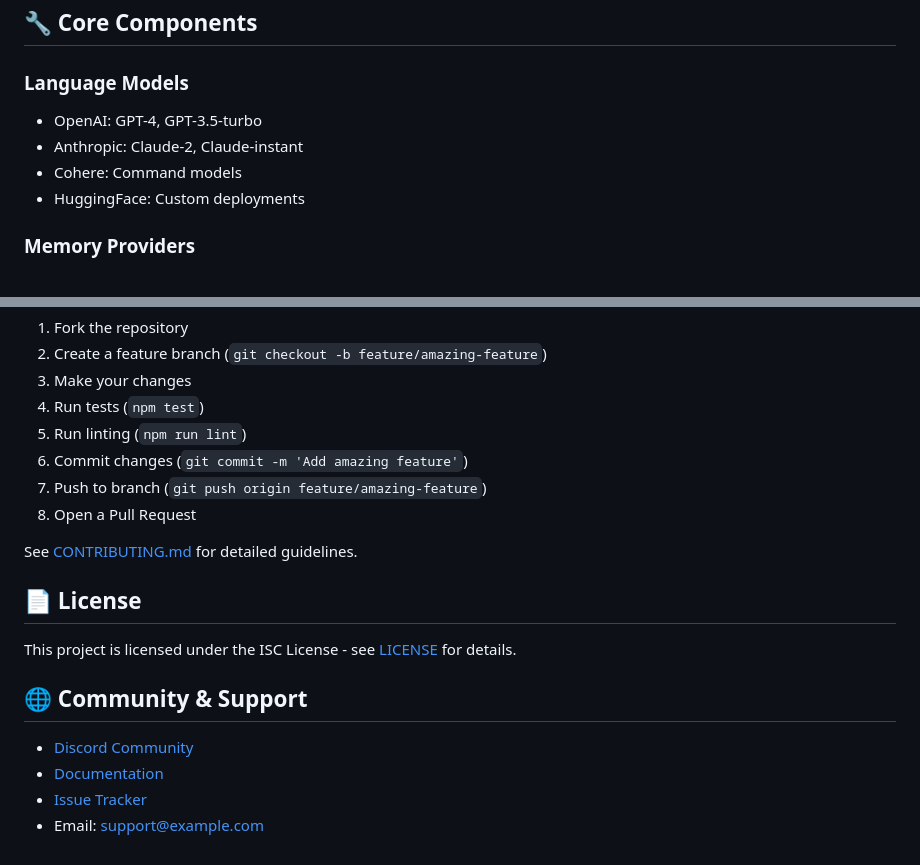
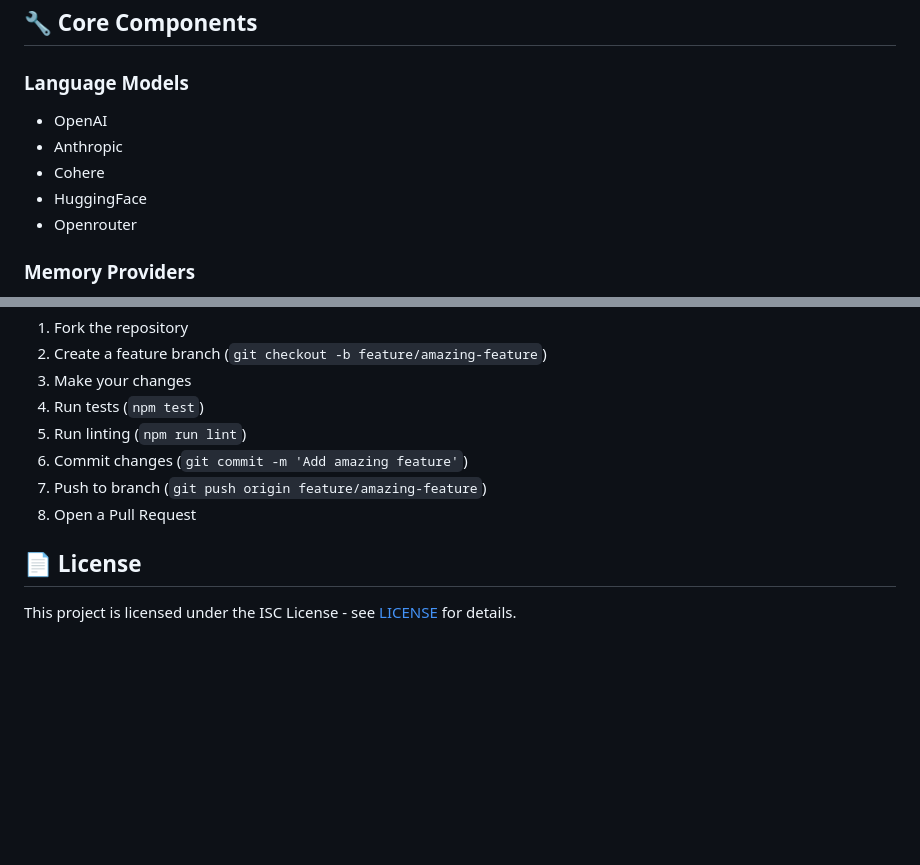
Before and after one commit to Rfvooor/cove-api-ai, a Markdown page: README.md, 2 parts joined by grey strips. Rendered like a GitHub page; blank space fills up the shorter version.

```diff
--- a/README.md
+++ b/README.md
@@ -93,10 +93,11 @@ npm run dev
 ## 🔧 Core Components
 
 ### Language Models
-- OpenAI: GPT-4, GPT-3.5-turbo
-- Anthropic: Claude-2, Claude-instant
-- Cohere: Command models
-- HuggingFace: Custom deployments
+- OpenAI
+- Anthropic
+- Cohere
+- HuggingFace
+- Openrouter
 
 ### Memory Providers
 - Redis: Short-term, volatile storage
@@ -209,15 +210,6 @@ npm run format
 7. Push to branch (`git push origin feature/amazing-feature`)
 8. Open a Pull Request
 
-See [CONTRIBUTING.md](CONTRIBUTING.md) for detailed guidelines.
-
 ## 📄 License
 
 This project is licensed under the ISC License - see [LICENSE](LICENSE) for details.
-
-## 🌐 Community & Support
-
-- [Discord Community](https://discord.gg/example)
-- [Documentation](https://docs.example.com)
-- [Issue Tracker](https://github.com/yourusername/agent-swarm-platform/issues)
-- Email: support@example.com
```
